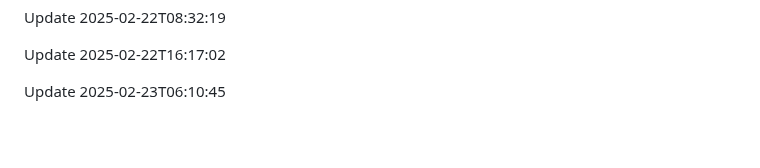
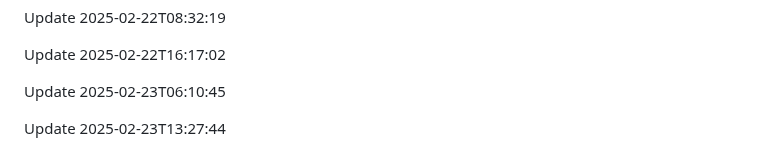
Before and after one commit to htiketun/mypocket, a Markdown page: README.md, the part around the change. Drawn GitHub-style; blank space fills up the shorter version.

```diff
--- a/README.md
+++ b/README.md
@@ -1650,3 +1650,5 @@ Update 2025-02-22T08:32:19
 Update 2025-02-22T16:17:02
 
 Update 2025-02-23T06:10:45
+
+Update 2025-02-23T13:27:44
```
